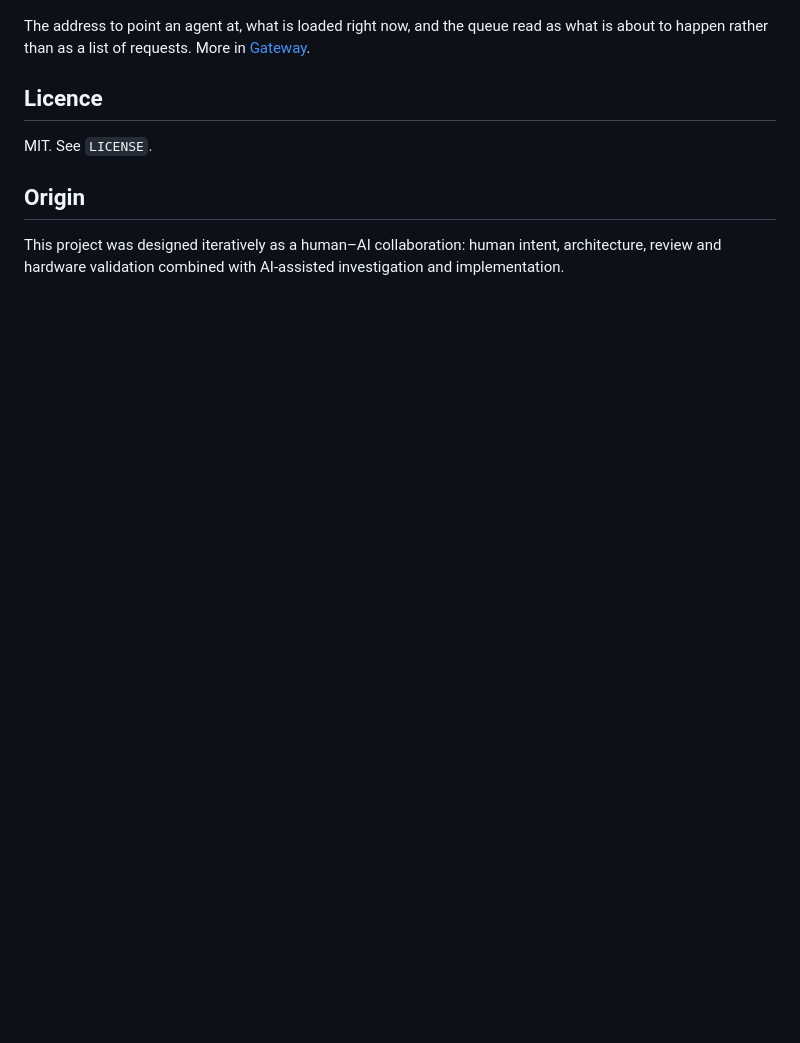
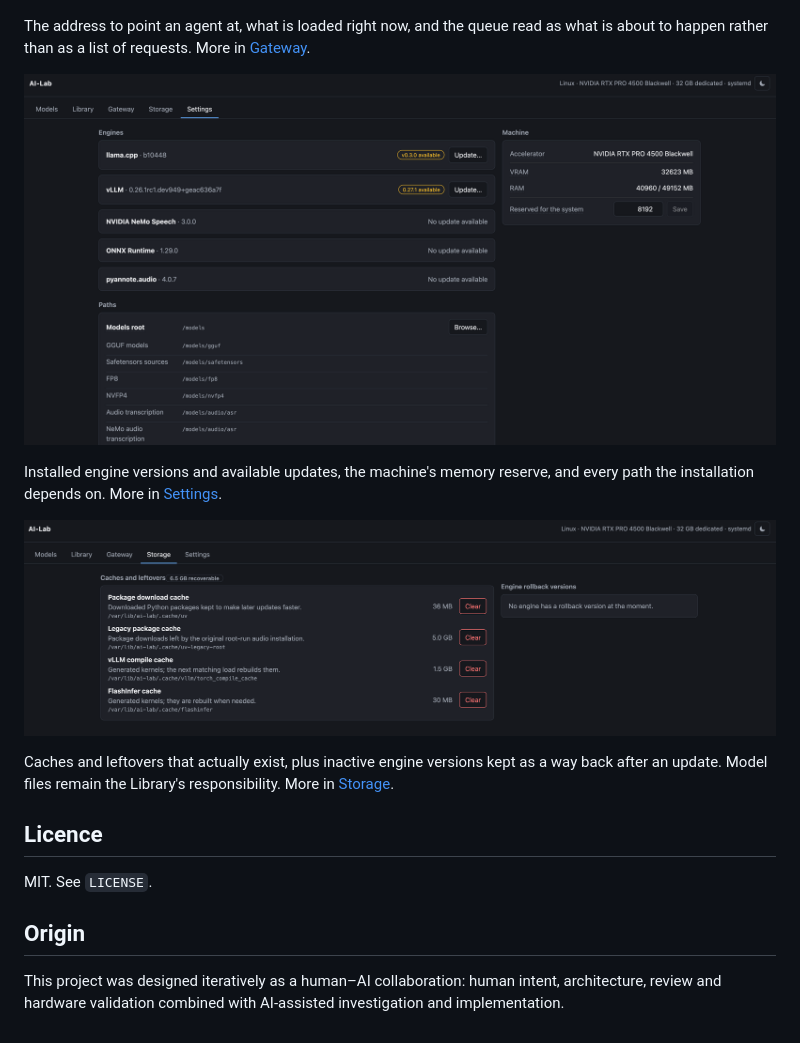
Before and after one commit to marianvid/ai-lab, a Markdown page: README.md, the part around the change. Rendered like a GitHub page; pictures changed too: docs/screenshots/settings.png, docs/screenshots/storage.png (added); blank space fills up the shorter version.

Commit message:
Update Settings and Storage documentation

```diff
--- a/README.md
+++ b/README.md
@@ -86,6 +86,18 @@ The address to point an agent at, what is loaded right now, and the queue read
 as what is about to happen rather than as a list of requests. More in
 [Gateway](docs/gateway.md).
 
+![Settings](docs/screenshots/settings.png)
+
+Installed engine versions and available updates, the machine's memory reserve,
+and every path the installation depends on. More in
+[Settings](docs/settings.md).
+
+![Storage](docs/screenshots/storage.png)
+
+Caches and leftovers that actually exist, plus inactive engine versions kept
+as a way back after an update. Model files remain the Library's responsibility.
+More in [Storage](docs/storage.md).
+
 ## Licence
 
 MIT. See `LICENSE`.
```
Also changed, not shown: docs/storage.md (+7 -0 lines).
